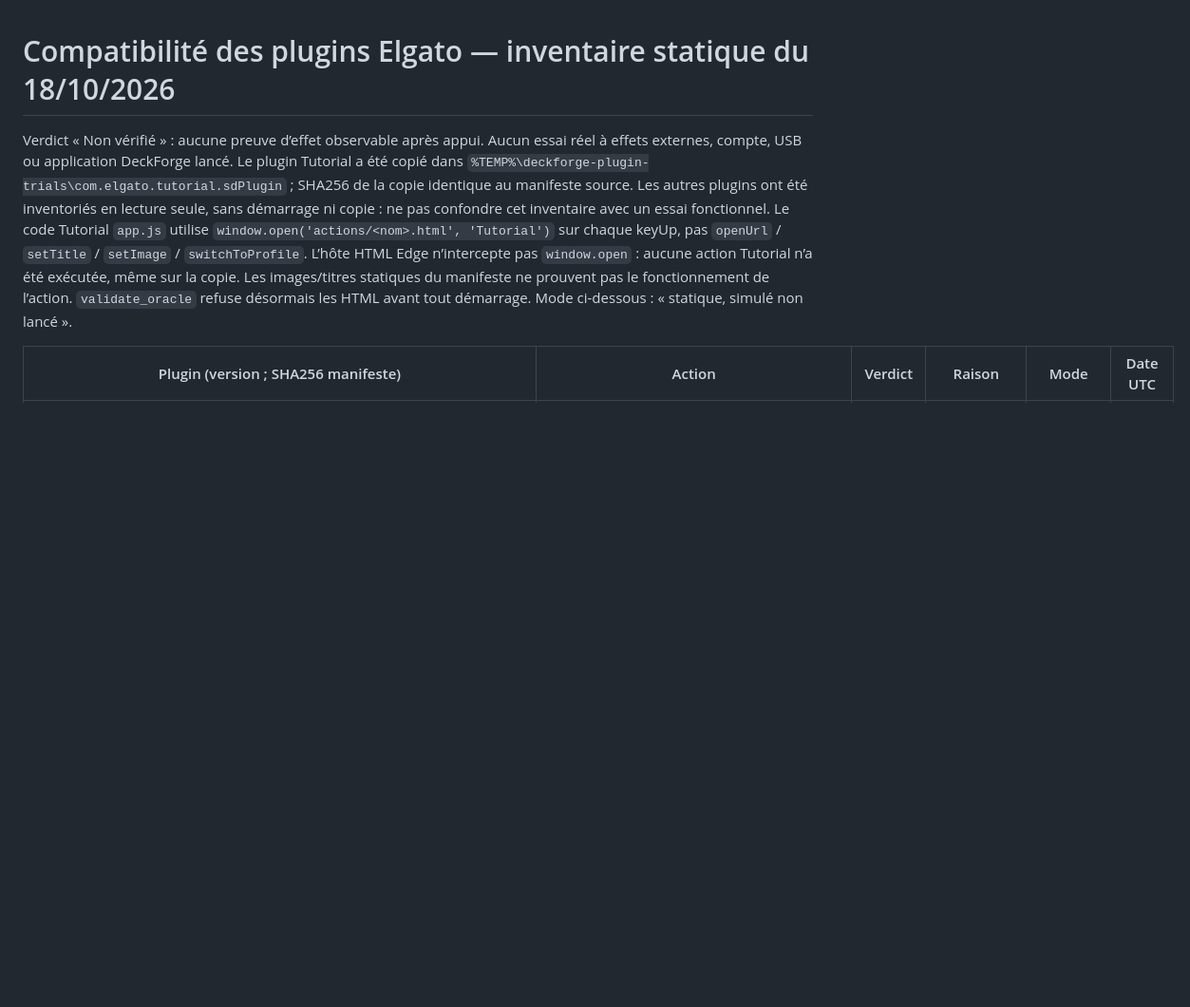
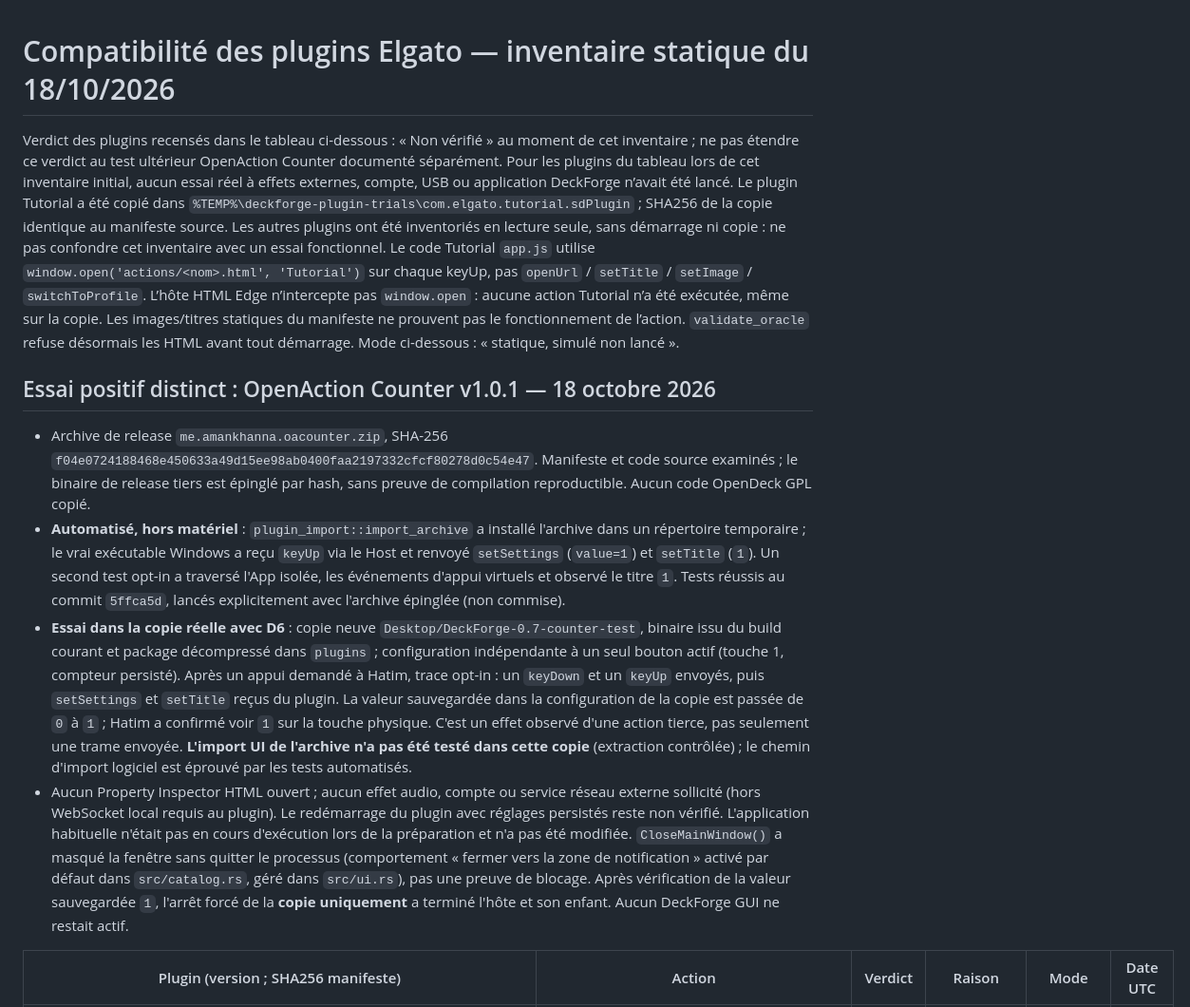
Before and after one commit to HatiFlash/DeckForge, a Markdown page: docs/PLUGINS-COMPATIBILITE.md, the part around the change. Shown at 95% size. Rendered like a GitHub page; blank space fills up the shorter version.

Commit message:
docs: record imported counter hardware result and limits

```diff
--- a/docs/PLUGINS-COMPATIBILITE.md
+++ b/docs/PLUGINS-COMPATIBILITE.md
@@ -1,6 +1,14 @@
 # Compatibilité des plugins Elgato — inventaire statique du 18/10/2026
 
-Verdict « Non vérifié » : aucune preuve d’effet observable après appui. Aucun essai réel à effets externes, compte, USB ou application DeckForge lancé. Le plugin Tutorial a été copié dans `%TEMP%\deckforge-plugin-trials\com.elgato.tutorial.sdPlugin` ; SHA256 de la copie identique au manifeste source. Les autres plugins ont été inventoriés en lecture seule, sans démarrage ni copie : ne pas confondre cet inventaire avec un essai fonctionnel. Le code Tutorial `app.js` utilise `window.open('actions/<nom>.html', 'Tutorial')` sur chaque keyUp, pas `openUrl` / `setTitle` / `setImage` / `switchToProfile`. L’hôte HTML Edge n’intercepte pas `window.open` : aucune action Tutorial n’a été exécutée, même sur la copie. Les images/titres statiques du manifeste ne prouvent pas le fonctionnement de l’action. `validate_oracle` refuse désormais les HTML avant tout démarrage. Mode ci-dessous : « statique, simulé non lancé ».
+Verdict des plugins recensés dans le tableau ci-dessous : « Non vérifié » au moment de cet inventaire ; ne pas étendre ce verdict au test ultérieur OpenAction Counter documenté séparément. Pour les plugins du tableau lors de cet inventaire initial, aucun essai réel à effets externes, compte, USB ou application DeckForge n’avait été lancé. Le plugin Tutorial a été copié dans `%TEMP%\deckforge-plugin-trials\com.elgato.tutorial.sdPlugin` ; SHA256 de la copie identique au manifeste source. Les autres plugins ont été inventoriés en lecture seule, sans démarrage ni copie : ne pas confondre cet inventaire avec un essai fonctionnel. Le code Tutorial `app.js` utilise `window.open('actions/<nom>.html', 'Tutorial')` sur chaque keyUp, pas `openUrl` / `setTitle` / `setImage` / `switchToProfile`. L’hôte HTML Edge n’intercepte pas `window.open` : aucune action Tutorial n’a été exécutée, même sur la copie. Les images/titres statiques du manifeste ne prouvent pas le fonctionnement de l’action. `validate_oracle` refuse désormais les HTML avant tout démarrage. Mode ci-dessous : « statique, simulé non lancé ».
+
+## Essai positif distinct : OpenAction Counter v1.0.1 — 18 octobre 2026
+
+- Archive de release `me.amankhanna.oacounter.zip`, SHA-256 `f04e0724188468e450633a49d15ee98ab0400faa2197332cfcf80278d0c54e47`. Manifeste et code source examinés ; le binaire de release tiers est épinglé par hash, sans preuve de compilation reproductible. Aucun code OpenDeck GPL copié.
+- **Automatisé, hors matériel** : `plugin_import::import_archive` a installé l'archive dans un répertoire temporaire ; le vrai exécutable Windows a reçu `keyUp` via le Host et renvoyé `setSettings` (`value=1`) et `setTitle` (`1`). Un second test opt-in a traversé l'App isolée, les événements d'appui virtuels et observé le titre `1`. Tests réussis au commit `5ffca5d`, lancés explicitement avec l'archive épinglée (non commise).
+- **Essai dans la copie réelle avec D6** : copie neuve `Desktop/DeckForge-0.7-counter-test`, binaire issu du build courant et package décompressé dans `plugins` ; configuration indépendante à un seul bouton actif (touche 1, compteur persisté). Après un appui demandé à Hatim, trace opt-in : un `keyDown` et un `keyUp` envoyés, puis `setSettings` et `setTitle` reçus du plugin. La valeur sauvegardée dans la configuration de la copie est passée de `0` à `1` ; Hatim a confirmé voir `1` sur la touche physique. C'est un effet observé d'une action tierce, pas seulement une trame envoyée. **L'import UI de l'archive n'a pas été testé dans cette copie** (extraction contrôlée) ; le chemin d'import logiciel est éprouvé par les tests automatisés.
+- Aucun Property Inspector HTML ouvert ; aucun effet audio, compte ou service réseau externe sollicité (hors WebSocket local requis au plugin). Le redémarrage du plugin avec réglages persistés reste non vérifié. L'application habituelle n'était pas en cours d'exécution lors de la préparation et n'a pas été modifiée. `CloseMainWindow()` a masqué la fenêtre sans quitter le processus (comportement « fermer vers la zone de notification » activé par défaut dans `src/catalog.rs`, géré dans `src/ui.rs`), pas une preuve de blocage. Après vérification de la valeur sauvegardée `1`, l'arrêt forcé de la **copie uniquement** a terminé l'hôte et son enfant. Aucun DeckForge GUI ne restait actif.
+
 
 | Plugin (version ; SHA256 manifeste) | Action | Verdict | Raison | Mode | Date UTC |
 | --- | --- | --- | --- | --- | --- |
```
